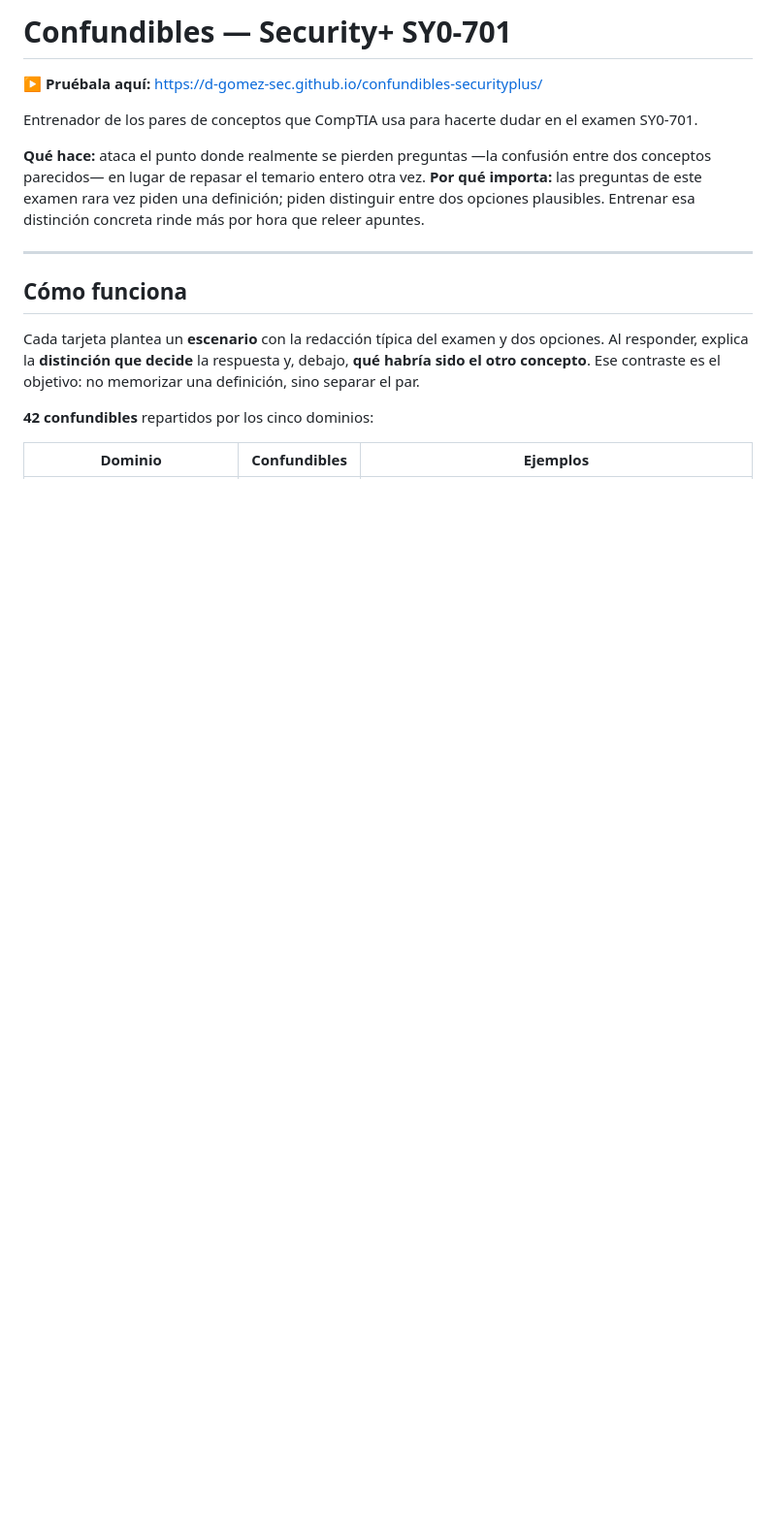
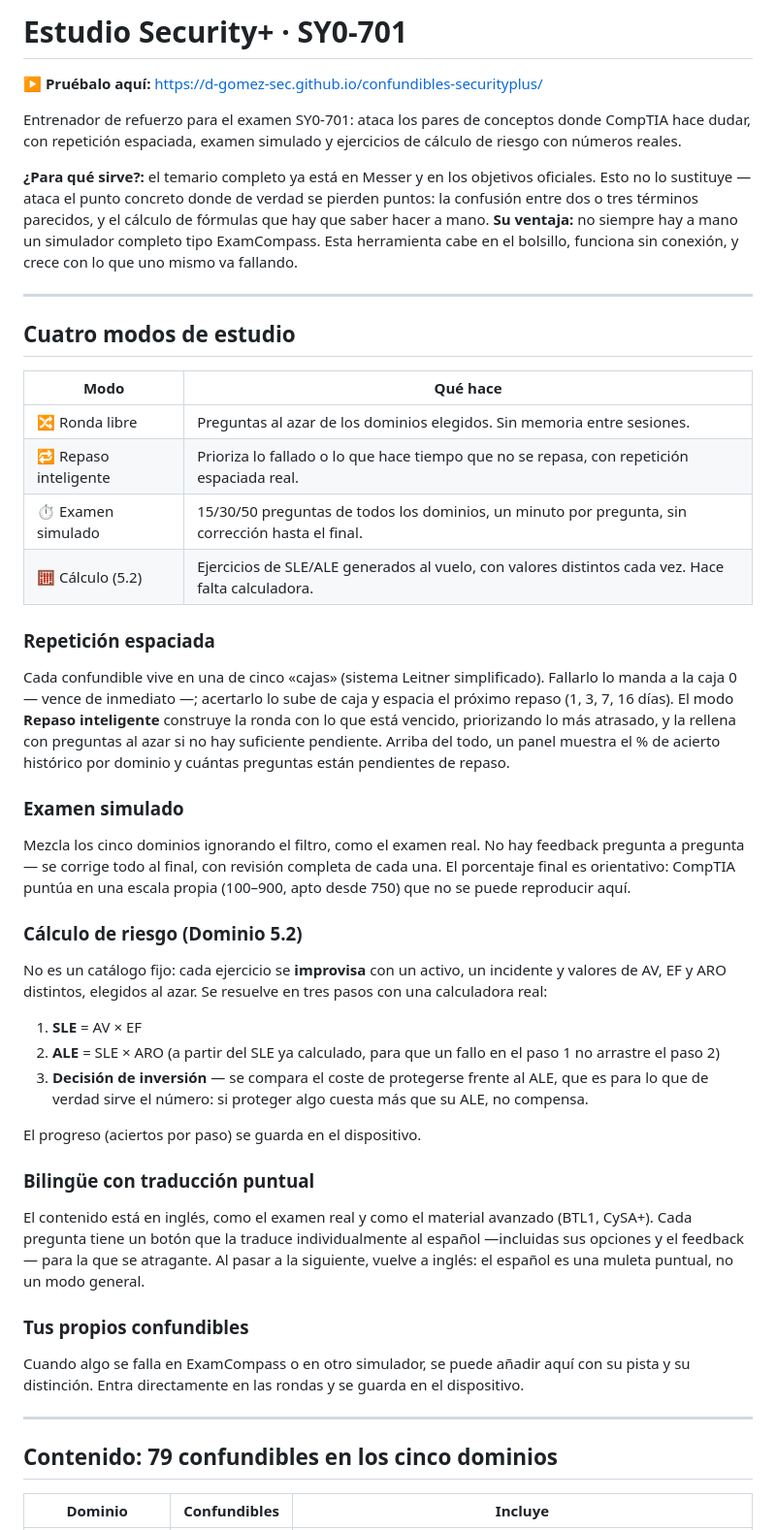
Before and after one commit to d-gomez-sec/confundibles-securityplus, a Markdown page: README.md, the part around one of its changes. Shown at 97% size. GitHub-like rendering; blank space fills up the shorter version.

```diff
--- a/README.md
+++ b/README.md
@@ -1,18 +1,52 @@
-# Confundibles — Security+ SY0-701
-**▶ Pruébala aquí:** https://d-gomez-sec.github.io/confundibles-securityplus/
+# Estudio Security+ · SY0-701
 
-Entrenador de los pares de conceptos que CompTIA usa para hacerte dudar en el examen SY0-701.
+**▶ Pruébalo aquí:** https://d-gomez-sec.github.io/confundibles-securityplus/
 
-**Qué hace:** ataca el punto donde realmente se pierden preguntas —la confusión entre dos conceptos parecidos— en lugar de repasar el temario entero otra vez.
-**Por qué importa:** las preguntas de este examen rara vez piden una definición; piden distinguir entre dos opciones plausibles. Entrenar esa distinción concreta rinde más por hora que releer apuntes.
+Entrenador de refuerzo para el examen SY0-701: ataca los pares de conceptos donde CompTIA hace dudar, con repetición espaciada, examen simulado y ejercicios de cálculo de riesgo con números reales.
+
+**¿Para qué sirve?:** el temario completo ya está en Messer y en los objetivos oficiales. Esto no lo sustituye — ataca el punto concreto donde de verdad se pierden puntos: la confusión entre dos o tres términos parecidos, y el cálculo de fórmulas que hay que saber hacer a mano.
+**Su ventaja:** no siempre hay a mano un simulador completo tipo ExamCompass. Esta herramienta cabe en el bolsillo, funciona sin conexión, y crece con lo que uno mismo va fallando.
 
 ---
 
-## Cómo funciona
+## Cuatro modos de estudio
 
-Cada tarjeta plantea un **escenario** con la redacción típica del examen y dos opciones. Al responder, explica la **distinción que decide** la respuesta y, debajo, **qué habría sido el otro concepto**. Ese contraste es el objetivo: no memorizar una definición, sino separar el par.
+| Modo | Qué hace |
+|---|---|
+| 🔀 Ronda libre | Preguntas al azar de los dominios elegidos. Sin memoria entre sesiones. |
+| 🔁 Repaso inteligente | Prioriza lo fallado o lo que hace tiempo que no se repasa, con repetición espaciada real. |
+| ⏱ Examen simulado | 15/30/50 preguntas de todos los dominios, un minuto por pregunta, sin corrección hasta el final. |
+| 🧮 Cálculo (5.2) | Ejercicios de SLE/ALE generados al vuelo, con valores distintos cada vez. Hace falta calculadora. |
 
-**42 confundibles** repartidos por los cinco dominios:
+### Repetición espaciada
 
-| Dominio | Confundibles | Ejemplos |
+Cada confundible vive en una de cinco «cajas» (sistema Leitner simplificado). Fallarlo lo manda a la caja 0 — vence de inmediato —; acertarlo lo sube de caja y espacia el próximo repaso (1, 3, 7, 16 días). El modo **Repaso inteligente** construye la ronda con lo que está vencido, priorizando lo más atrasado, y la rellena con preguntas al azar si no hay suficiente pendiente. Arriba del todo, un panel muestra el % de acierto histórico por dominio y cuántas preguntas están pendientes de repaso.
+
+### Examen simulado
+
+Mezcla los cinco dominios ignorando el filtro, como el examen real. No hay feedback pregunta a pregunta — se corrige todo al final, con revisión completa de cada una. El porcentaje final es orientativo: CompTIA puntúa en una escala propia (100–900, apto desde 750) que no se puede reproducir aquí.
+
+### Cálculo de riesgo (Dominio 5.2)
+
+No es un catálogo fijo: cada ejercicio se **improvisa** con un activo, un incidente y valores de AV, EF y ARO distintos, elegidos al azar. Se resuelve en tres pasos con una calculadora real:
+
+1. **SLE** = AV × EF
+2. **ALE** = SLE × ARO (a partir del SLE ya calculado, para que un fallo en el paso 1 no arrastre el paso 2)
+3. **Decisión de inversión** — se compara el coste de protegerse frente al ALE, que es para lo que de verdad sirve el número: si proteger algo cuesta más que su ALE, no compensa.
+
+El progreso (aciertos por paso) se guarda en el dispositivo.
+
+### Bilingüe con traducción puntual
+
+El contenido está en inglés, como el examen real y como el material avanzado (BTL1, CySA+). Cada pregunta tiene un botón que la traduce individualmente al español —incluidas sus opciones y el feedback— para la que se atragante. Al pasar a la siguiente, vuelve a inglés: el español es una muleta puntual, no un modo general.
+
+### Tus propios confundibles
+
+Cuando algo se falla en ExamCompass o en otro simulador, se puede añadir aquí con su pista y su distinción. Entra directamente en las rondas y se guarda en el dispositivo.
+
+---
+
+## Contenido: 79 confundibles en los cinco dominios
+
+| Dominio | Confundibles | Incluye |
 |---|---|---|
```
Also changed, not shown: other parts of README.md (+13 -25 lines).
